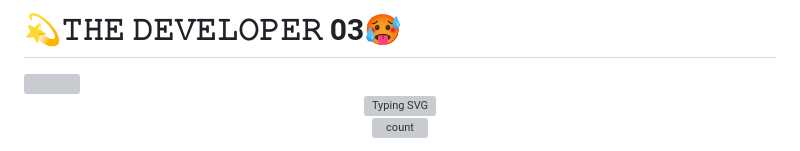
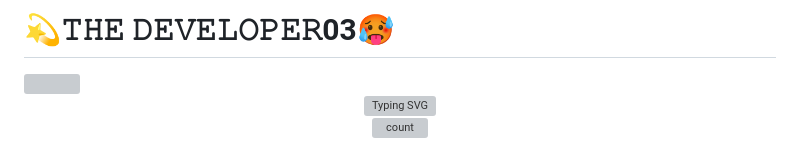
Before and after one commit to Thedeveloperc3/Thedeveloperc3, a Markdown page: README.md, the part around the change printed below. Rendered like a GitHub page; grey boxes are pictures that could not be loaded.

```diff
--- a/README.md
+++ b/README.md
@@ -1,4 +1,4 @@
-# 💫𝚃𝙷𝙴 𝙳𝙴𝚅𝙴𝙻𝙾𝙿𝙴𝚁 03🥵
+# 💫𝚃𝙷𝙴 𝙳𝙴𝚅𝙴𝙻𝙾𝙿𝙴𝚁03🥵
 <img src="https://telegra.ph/file/c69a935009ad50a703032.jpg"/>
  <div align="center">
    <a href="https://git.io/typing-svg"><img
```
Also changed, not shown: other parts of README.md (+1 -3 lines).
